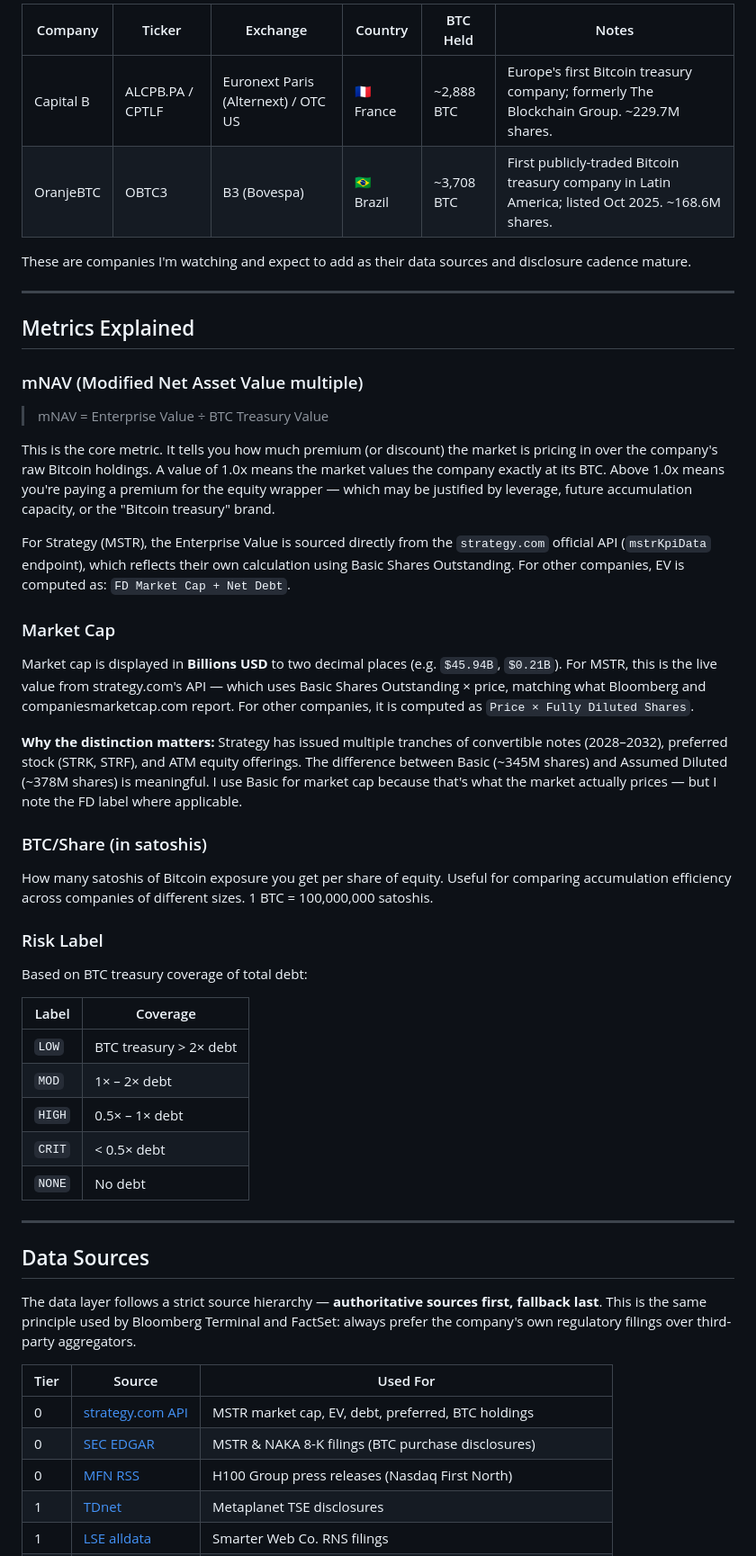
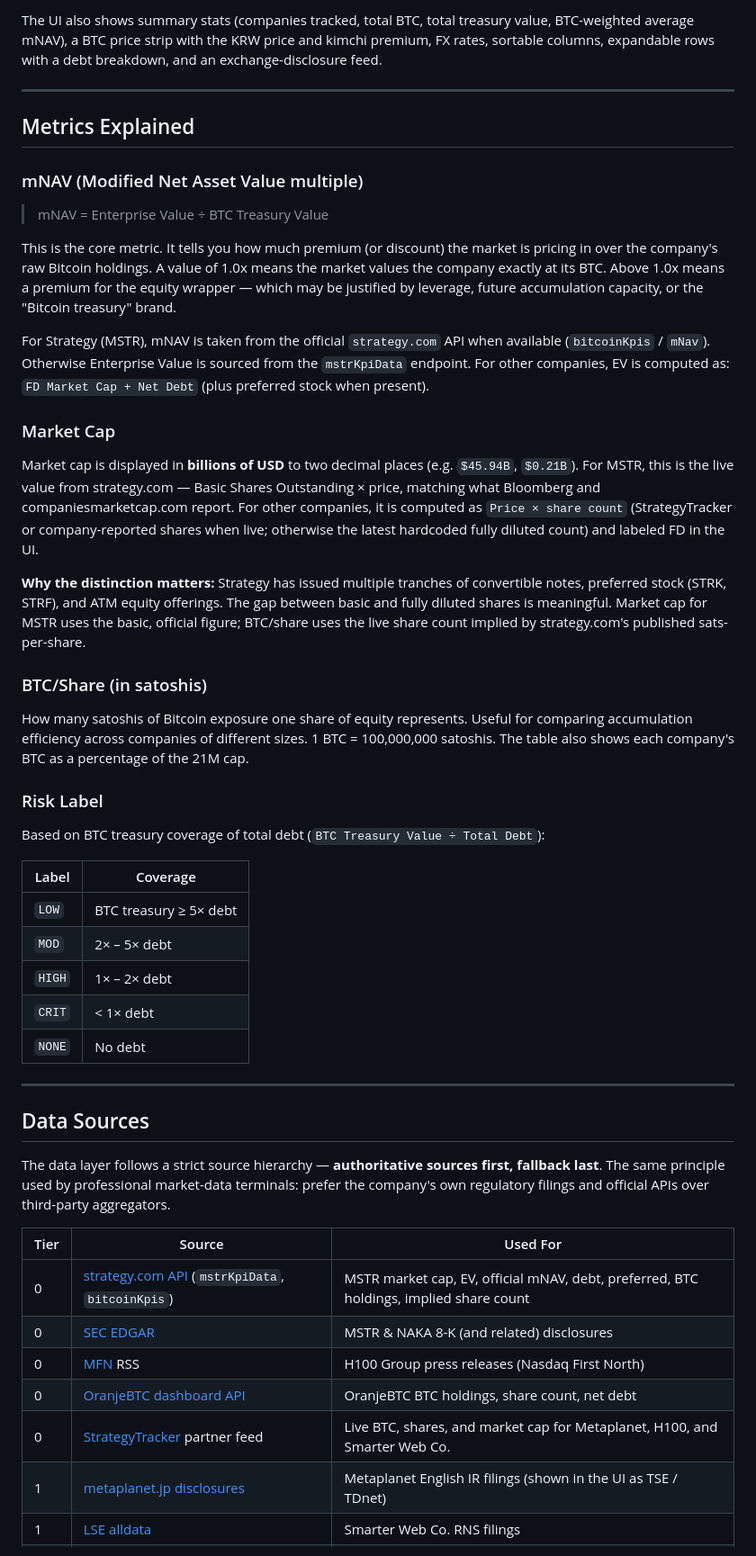
Before and after one commit to bjunjo/btc-treasury-dashboard, a Markdown page: README.md, the part around one of its changes. Shown at 90% size. Rendered like a GitHub page.

```diff
--- a/README.md
+++ b/README.md
@@ -35,10 +49,5 @@ This is my personal watchlist. If it's useful to you, fork it.
 
-| Company | Ticker | Exchange | Country | BTC Held | Notes |
-|---------|--------|----------|---------|----------|---------|
-| Capital B | ALCPB.PA / CPTLF | Euronext Paris (Alternext) / OTC US | 🇫🇷 France | ~2,888 BTC | Europe's first Bitcoin treasury company; formerly The Blockchain Group. ~229.7M shares. |
-| OranjeBTC | OBTC3 | B3 (Bovespa) | 🇧🇷 Brazil | ~3,708 BTC | First publicly-traded Bitcoin treasury company in Latin America; listed Oct 2025. ~168.6M shares. |
-
-These are companies I'm watching and expect to add as their data sources and disclosure cadence mature.
+The UI also shows summary stats (companies tracked, total BTC, total treasury value, BTC-weighted average mNAV), a BTC price strip with the KRW price and kimchi premium, FX rates, sortable columns, expandable rows with a debt breakdown, and an exchange-disclosure feed.
 
 ---
 
@@ -48,42 +57,44 @@ These are companies I'm watching and expect to add as their data sources and dis
 
 > mNAV = Enterprise Value ÷ BTC Treasury Value
 
-This is the core metric. It tells you how much premium (or discount) the market is pricing in over the company's raw Bitcoin holdings. A value of 1.0x means the market values the company exactly at its BTC. Above 1.0x means you're paying a premium for the equity wrapper — which may be justified by leverage, future accumulation capacity, or the "Bitcoin treasury" brand.
+This is the core metric. It tells you how much premium (or discount) the market is pricing in over the company's raw Bitcoin holdings. A value of 1.0x means the market values the company exactly at its BTC. Above 1.0x means a premium for the equity wrapper — which may be justified by leverage, future accumulation capacity, or the "Bitcoin treasury" brand.
 
-For Strategy (MSTR), the Enterprise Value is sourced directly from the `strategy.com` official API (`mstrKpiData` endpoint), which reflects their own calculation using Basic Shares Outstanding. For other companies, EV is computed as: `FD Market Cap + Net Debt`.
+For Strategy (MSTR), mNAV is taken from the official `strategy.com` API when available (`bitcoinKpis` / `mNav`). Otherwise Enterprise Value is sourced from the `mstrKpiData` endpoint. For other companies, EV is computed as: `FD Market Cap + Net Debt` (plus preferred stock when present).
 
 ### Market Cap
 
-Market cap is displayed in **Billions USD** to two decimal places (e.g. `$45.94B`, `$0.21B`). For MSTR, this is the live value from strategy.com's API — which uses Basic Shares Outstanding × price, matching what Bloomberg and companiesmarketcap.com report. For other companies, it is computed as `Price × Fully Diluted Shares`.
+Market cap is displayed in **billions of USD** to two decimal places (e.g. `$45.94B`, `$0.21B`). For MSTR, this is the live value from strategy.com — Basic Shares Outstanding × price, matching what Bloomberg and companiesmarketcap.com report. For other companies, it is computed as `Price × share count` (StrategyTracker or company-reported shares when live; otherwise the latest hardcoded fully diluted count) and labeled FD in the UI.
 
-**Why the distinction matters:** Strategy has issued multiple tranches of convertible notes (2028–2032), preferred stock (STRK, STRF), and ATM equity offerings. The difference between Basic (~345M shares) and Assumed Diluted (~378M shares) is meaningful. I use Basic for market cap because that's what the market actually prices — but I note the FD label where applicable.
+**Why the distinction matters:** Strategy has issued multiple tranches of convertible notes, preferred stock (STRK, STRF), and ATM equity offerings. The gap between basic and fully diluted shares is meaningful. Market cap for MSTR uses the basic, official figure; BTC/share uses the live share count implied by strategy.com's published sats-per-share.
 
 ### BTC/Share (in satoshis)
 
-How many satoshis of Bitcoin exposure you get per share of equity. Useful for comparing accumulation efficiency across companies of different sizes. 1 BTC = 100,000,000 satoshis.
+How many satoshis of Bitcoin exposure one share of equity represents. Useful for comparing accumulation efficiency across companies of different sizes. 1 BTC = 100,000,000 satoshis. The table also shows each company's BTC as a percentage of the 21M cap.
 
 ### Risk Label
 
-Based on BTC treasury coverage of total debt:
+Based on BTC treasury coverage of total debt (`BTC Treasury Value ÷ Total Debt`):
 
 | Label | Coverage |
 |-------|----------|
-| `LOW` | BTC treasury > 2× debt |
-| `MOD` | 1× – 2× debt |
-| `HIGH` | 0.5× – 1× debt |
-| `CRIT` | < 0.5× debt |
+| `LOW` | BTC treasury ≥ 5× debt |
+| `MOD` | 2× – 5× debt |
+| `HIGH` | 1× – 2× debt |
+| `CRIT` | < 1× debt |
 | `NONE` | No debt |
 
 ---
 
 ## Data Sources
 
-The data layer follows a strict source hierarchy — **authoritative sources first, fallback last**. This is the same principle used by Bloomberg Terminal and FactSet: always prefer the company's own regulatory filings over third-party aggregators.
+The data layer follows a strict source hierarchy — **authoritative sources first, fallback last**. The same principle used by professional market-data terminals: prefer the company's own regulatory filings and official APIs over third-party aggregators.
 
 | Tier | Source | Used For |
 |------|--------|----------|
-| 0 | [strategy.com API](https://api.strategy.com/btc/mstrKpiData) | MSTR market cap, EV, debt, preferred, BTC holdings |
-| 0 | [SEC EDGAR](https://www.sec.gov/cgi-bin/browse-edgar) | MSTR & NAKA 8-K filings (BTC purchase disclosures) |
-| 0 | [MFN RSS](https://mfn.se) | H100 Group press releases (Nasdaq First North) |
-| 1 | [TDnet](https://www.release.tdnet.info) | Metaplanet TSE disclosures |
+| 0 | [strategy.com API](https://api.strategy.com/btc/mstrKpiData) (`mstrKpiData`, `bitcoinKpis`) | MSTR market cap, EV, official mNAV, debt, preferred, BTC holdings, implied share count |
+| 0 | [SEC EDGAR](https://www.sec.gov/cgi-bin/browse-edgar) | MSTR & NAKA 8-K (and related) disclosures |
+| 0 | [MFN](https://mfn.se) RSS | H100 Group press releases (Nasdaq First North) |
+| 0 | [OranjeBTC dashboard API](https://www.oranjebtc.com/api/dashboard?currency=usd) | OranjeBTC BTC holdings, share count, net debt |
+| 0 | [StrategyTracker](https://data.strategytracker.com/latest.json) partner feed | Live BTC, shares, and market cap for Metaplanet, H100, and Smarter Web Co. |
+| 1 | [metaplanet.jp disclosures](https://metaplanet.jp/en/disclosures) | Metaplanet English IR filings (shown in the UI as TSE / TDnet) |
 | 1 | [LSE alldata](https://www.londonstockexchange.com) | Smarter Web Co. RNS filings |
```
Also changed, not shown: other parts of README.md (+56 -50 lines), docs/screenshot.png (added).
